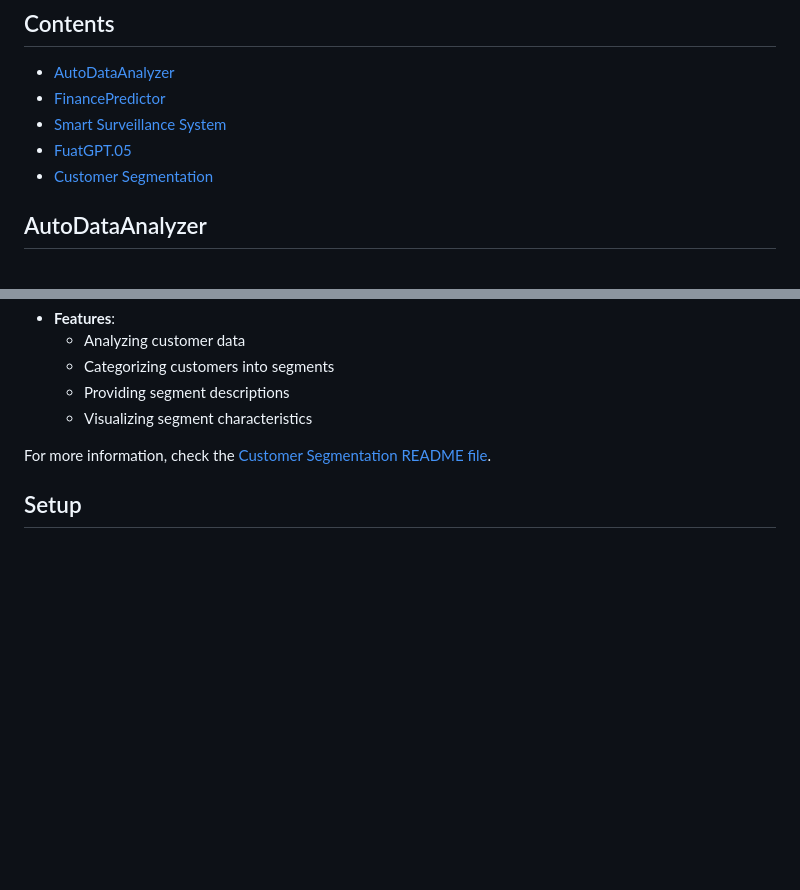
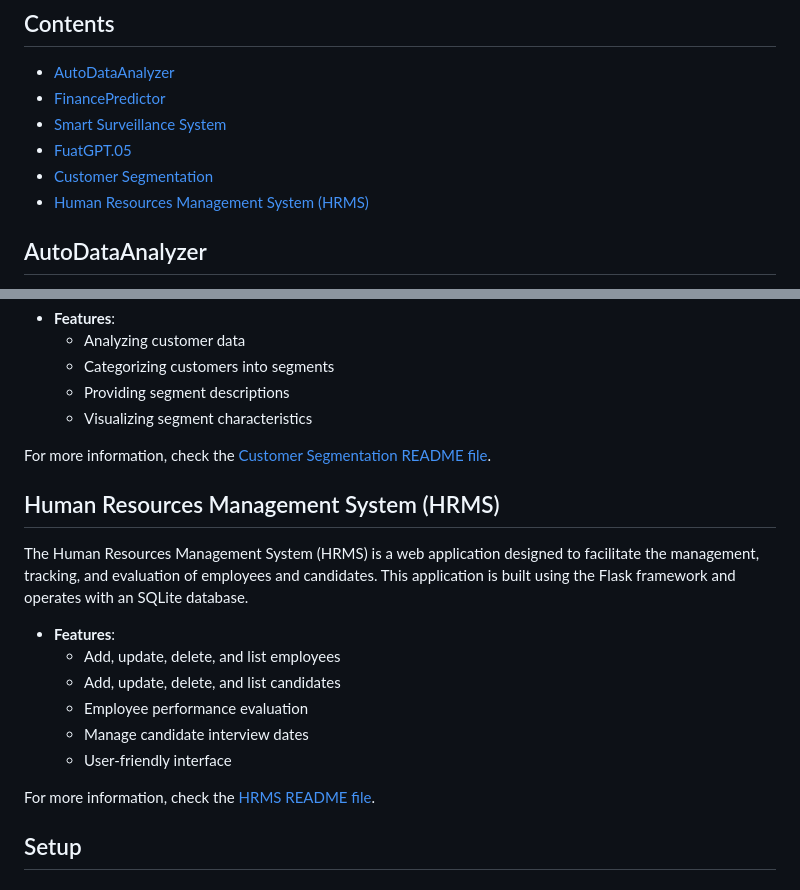
Before and after one commit to Fuatorium/Python-Projects-for-Interviews, a Markdown page: README.md, 2 parts joined by grey strips. Drawn GitHub-style; blank space fills up the shorter version.

```diff
--- a/README.md
+++ b/README.md
@@ -9,6 +9,7 @@ This repository contains various Python projects that can be used in job intervi
 - [Smart Surveillance System](#smart-surveillance-system)
 - [FuatGPT.05](#fuatgpt05)
 - [Customer Segmentation](#customer-segmentation)
+- [Human Resources Management System (HRMS)](#human-resources-management-system-hrms)
 
 ## AutoDataAnalyzer
 
@@ -69,6 +70,19 @@ The Customer Segmentation project uses machine learning to categorize customers
 
 For more information, check the [Customer Segmentation README file](https://github.com/Fuatorium/Python-Projects-for-Interviews/blob/main/customer-segmentation/readme.md).
 
+## Human Resources Management System (HRMS)
+
+The Human Resources Management System (HRMS) is a web application designed to facilitate the management, tracking, and evaluation of employees and candidates. This application is built using the Flask framework and operates with an SQLite database.
+
+- **Features**:
+  - Add, update, delete, and list employees
+  - Add, update, delete, and list candidates
+  - Employee performance evaluation
+  - Manage candidate interview dates
+  - User-friendly interface
+
+For more information, check the [HRMS README file](https://github.com/Fuatorium/Python-Projects-for-Interviews/blob/main/HRMS/README.md).
+
 ## Setup
 
 ### Requirements
```
